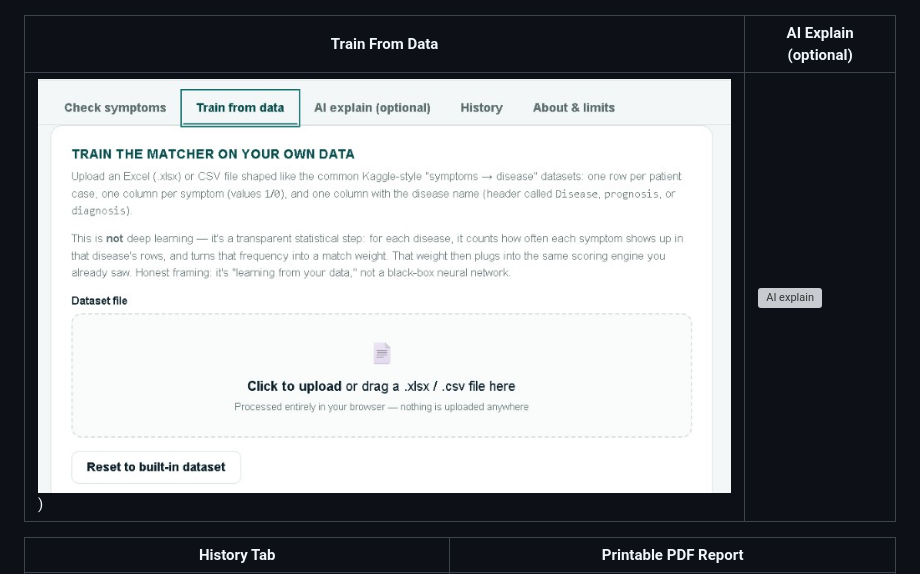
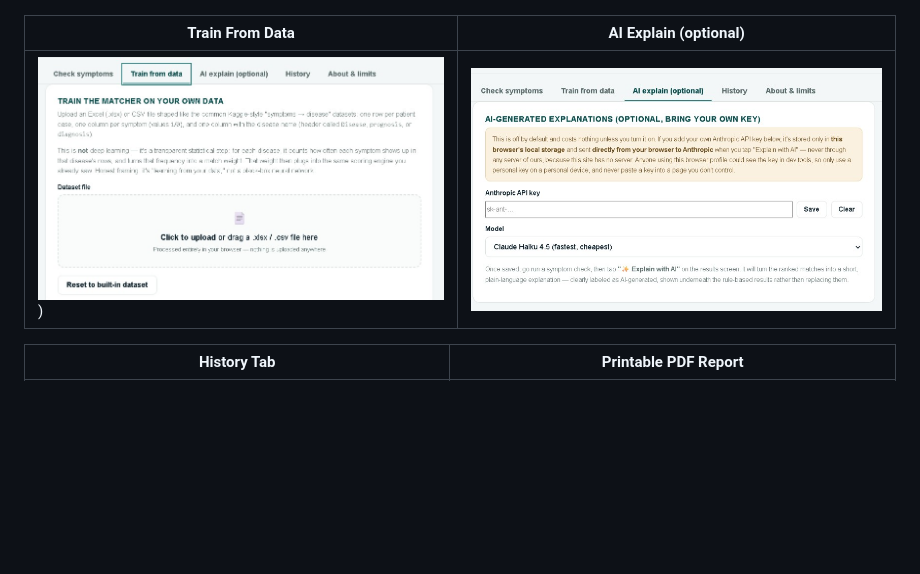
Before and after one commit to Shristi502102/AI-Powered_Healthcare-Diagnosis-Assistant, a Markdown page: README.md, the part around the change. GitHub-like rendering; blank space fills up the shorter version; grey boxes are pictures that could not be loaded.

Commit message:
Fix image links in README.md
Updated image links for 'Train From Data' and 'AI Explain' sections in README.

```diff
--- a/README.md
+++ b/README.md
@@ -44,7 +44,7 @@ Render static sites can idle after inactivity; GitHub Pages never does.
 
 | Train From Data | AI Explain (optional) |
 |---|---|
-| ![Train from data](https://github.com/Shristi502102/AI-Powered_Healthcare-Diagnosis-Assistant/blob/main/image/Screenshot%202026-07-18%20133632.jpg)) | ![AI explain](screenshots/ai-explain.png) |
+| ![Train from data](https://github.com/Shristi502102/AI-Powered_Healthcare-Diagnosis-Assistant/blob/main/image/Screenshot%202026-07-18%20133632.jpg)) | ![AI explain](https://github.com/Shristi502102/AI-Powered_Healthcare-Diagnosis-Assistant/blob/main/image/Screenshot%202026-07-18%20133657.jpg) |
 
 | History Tab | Printable PDF Report |
 |---|---|
```
